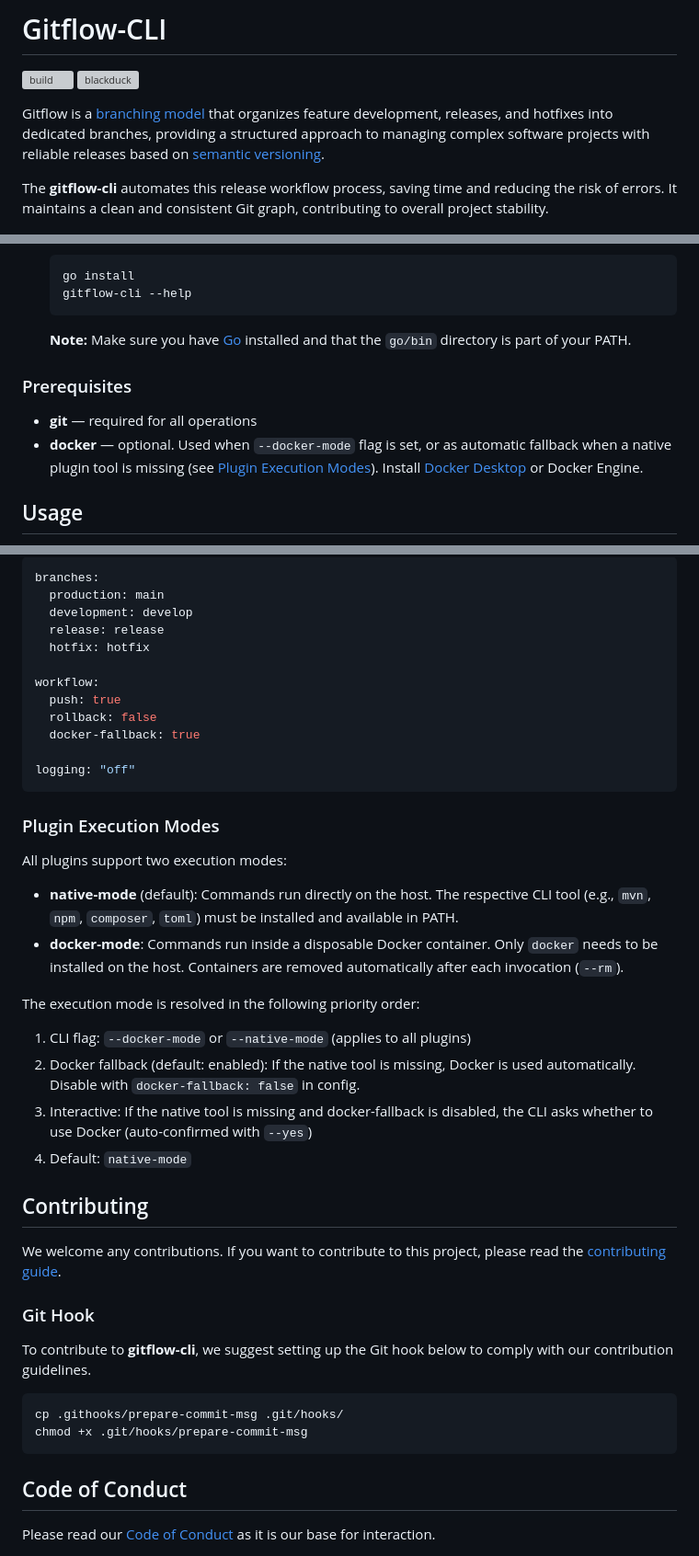
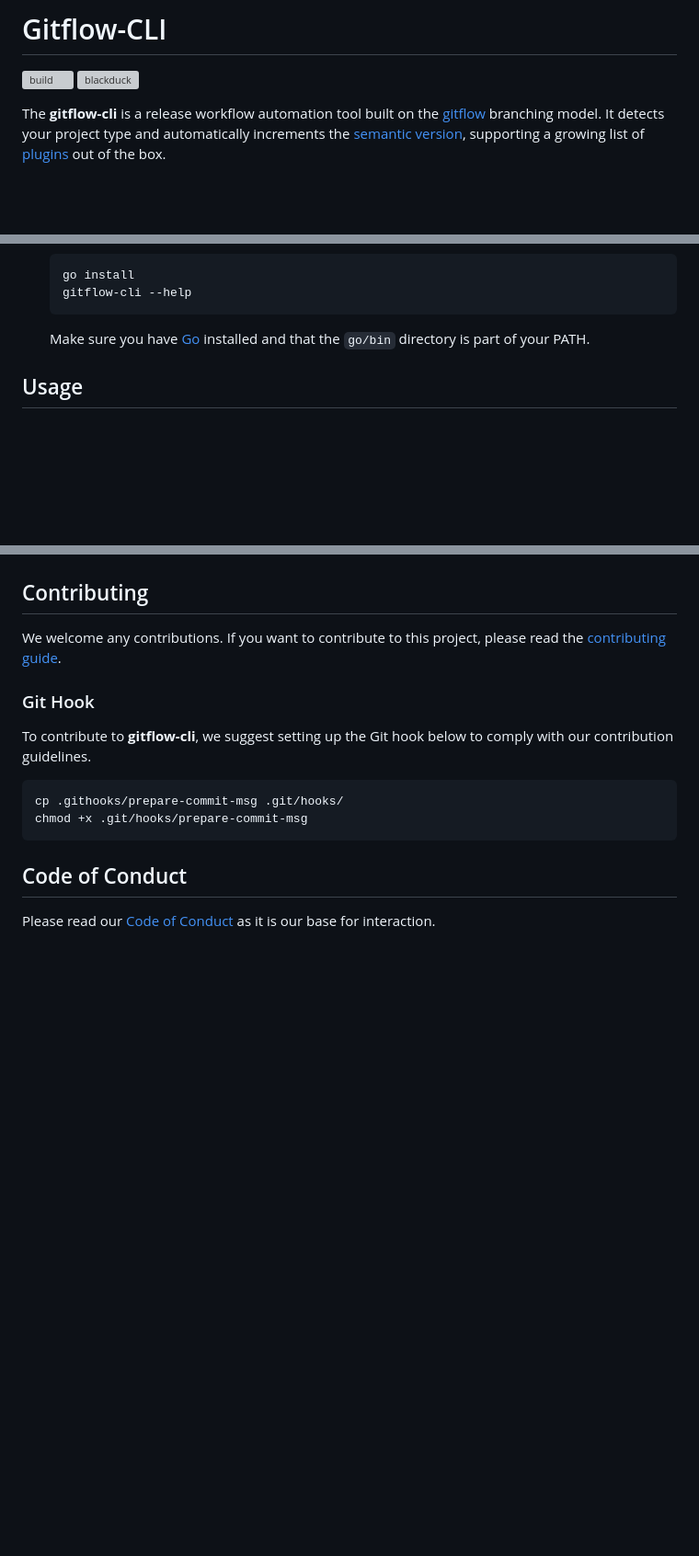
Before and after one commit to mercedes-benz/gitflow-cli, a Markdown page: README.md, 3 parts joined by grey strips. Shown at 92% size. Drawn GitHub-style; blank space fills up the shorter version; grey boxes are pictures that could not be loaded.

````diff
--- a/README.md
+++ b/README.md
@@ -3,12 +3,7 @@
 [![build](https://github.com/mercedes-benz/gitflow-cli/actions/workflows/build.yml/badge.svg)](https://github.com/mercedes-benz/gitflow-cli/actions/workflows/build.yml)
 [![blackduck](https://github.com/mercedes-benz/gitflow-cli/actions/workflows/blackduck.yml/badge.svg)](https://github.com/mercedes-benz/gitflow-cli/actions/workflows/blackduck.yml)
 
-Gitflow is a [branching model](https://nvie.com/posts/a-successful-git-branching-model/) that organizes feature development,
-releases, and hotfixes into dedicated branches, providing a structured approach to managing complex software projects with
-reliable releases based on [semantic versioning](https://semver.org/).
-
-The **gitflow-cli** automates this release workflow process, saving time and reducing the risk of errors.
-It maintains a clean and consistent Git graph, contributing to overall project stability.
+The **gitflow-cli** is a release workflow automation tool built on the [gitflow](https://nvie.com/posts/a-successful-git-branching-model/) branching model. It detects your project type and automatically increments the [semantic version](https://semver.org/), supporting a growing list of [plugins](#available-plugins) out of the box.
 
 <img src=".github/assets/gitflow-cli-demo.png" alt="gitflow-cli-demo" width="600" />
 
@@ -32,12 +27,7 @@ From within the project directory the **gitflow-cli** can be built, run and inst
    gitflow-cli --help
    ```
 
-   **Note:** Make sure you have [Go](https://go.dev/doc/install) installed and that the `go/bin` directory is part of your PATH.
-
-### Prerequisites
-
-- **git** — required for all operations
-- **docker** — optional. Used when `--docker-mode` flag is set, or as automatic fallback when a native plugin tool is missing (see [Plugin Execution Modes](#plugin-execution-modes)). Install [Docker Desktop](https://docs.docker.com/get-docker/) or Docker Engine.
+   Make sure you have [Go](https://go.dev/doc/install) installed and that the `go/bin` directory is part of your PATH.
 
 ## Usage
 
@@ -153,31 +154,4 @@ A configuration file is automatically created at `$HOME/.gitflow-cli.yaml` on fi
 
-   ```yaml
-   branches:
-     production: main
-     development: develop
-     release: release
-     hotfix: hotfix
-
-   workflow:
-     push: true
-     rollback: false
-     docker-fallback: true
-
-   logging: "off"
-   ```
-
-### Plugin Execution Modes
-
-   All plugins support two execution modes:
-
-   - **native-mode** (default): Commands run directly on the host. The respective CLI tool (e.g., `mvn`, `npm`, `composer`, `toml`) must be installed and available in PATH.
-   - **docker-mode**: Commands run inside a disposable Docker container. Only `docker` needs to be installed on the host. Containers are removed automatically after each invocation (`--rm`).
-
-   The execution mode is resolved in the following priority order:
-   1. CLI flag: `--docker-mode` or `--native-mode` (applies to all plugins)
-   2. Docker fallback (default: enabled): If the native tool is missing, Docker is used automatically. Disable with `docker-fallback: false` in config.
-   3. Interactive: If the native tool is missing and docker-fallback is disabled, the CLI asks whether to use Docker (auto-confirmed with `--yes`)
-   4. Default: `native-mode`
 
 ## Contributing
 
````
Also changed, not shown: other parts of README.md (+27 -16 lines).
